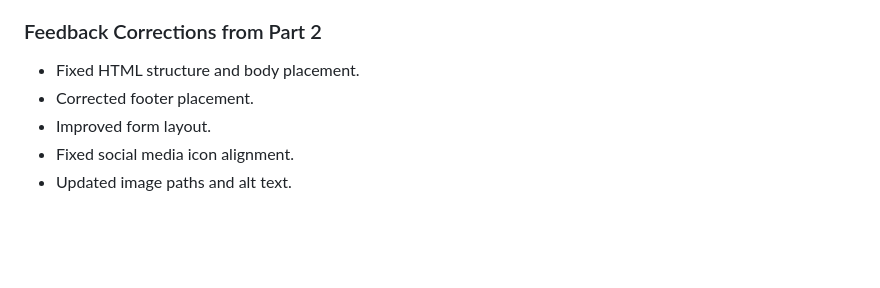
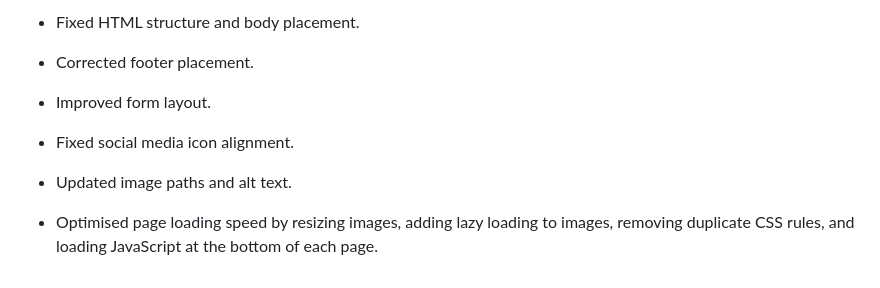
Before and after one commit to ST10507695/zauqindiancuisine, a Markdown page: README.md, the part around the change. GitHub-like rendering; blank space fills up the shorter version.

Commit message:
Optimize page loading speed with various improvements

```diff
--- a/README.md
+++ b/README.md
@@ -247,3 +247,5 @@ git commit -m "Final website fixes and README update"
 - Improved form layout.
 - Fixed social media icon alignment.
 - Updated image paths and alt text.
+
+- Optimised page loading speed by resizing images, adding lazy loading to images, removing duplicate CSS rules, and loading JavaScript at the bottom of each page.
```
